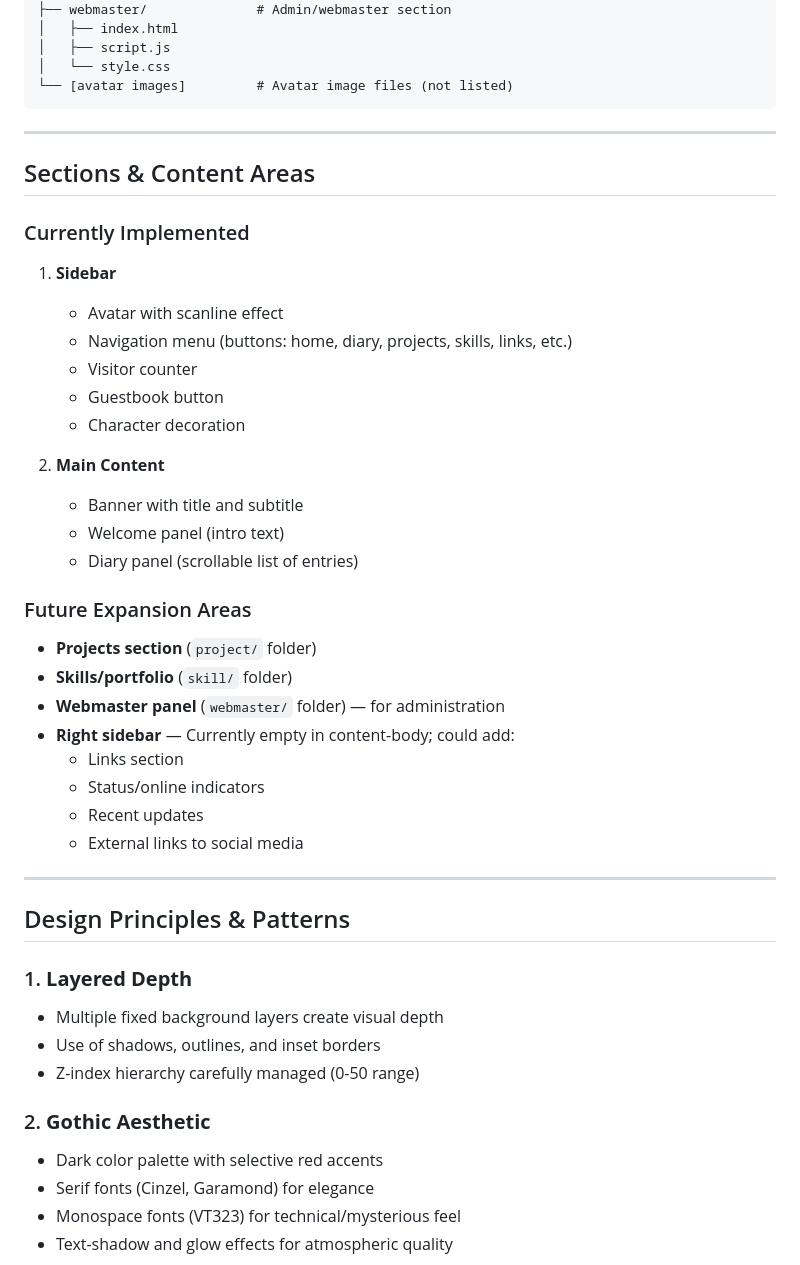
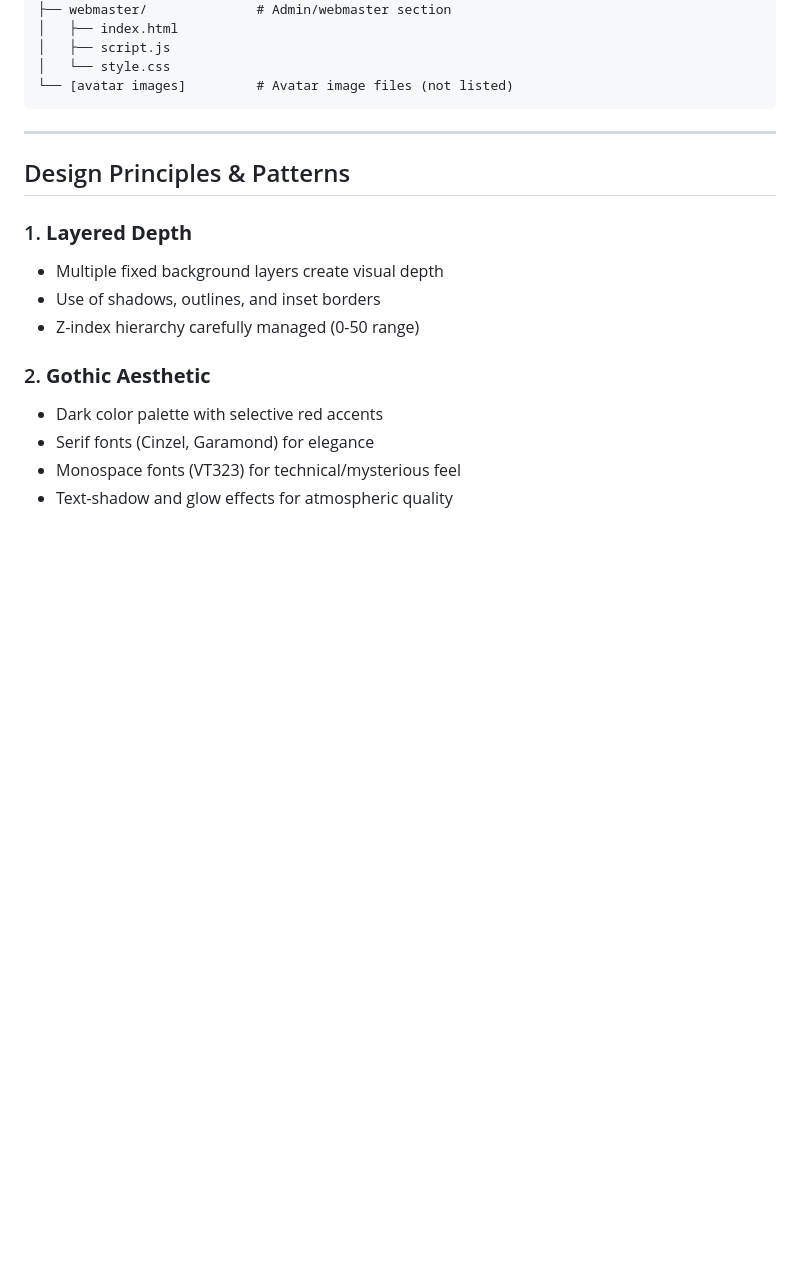
Before and after one commit to Ye-Shaiyoe/Neocities-Portofolio-Website, a Markdown page: DESIGN.md, the part around the change. Drawn GitHub-style; blank space fills up the shorter version.

Commit message:
Sedikit perbaikan

````diff
--- a/DESIGN.md
+++ b/DESIGN.md
@@ -168,33 +168,6 @@ Neocities-web/
 │   └── style.css
 └── [avatar images]         # Avatar image files (not listed)
 ```
-
----
-
-## Sections & Content Areas
-
-### Currently Implemented
-1. **Sidebar**
-   - Avatar with scanline effect
-   - Navigation menu (buttons: home, diary, projects, skills, links, etc.)
-   - Visitor counter
-   - Guestbook button
-   - Character decoration
-
-2. **Main Content**
-   - Banner with title and subtitle
-   - Welcome panel (intro text)
-   - Diary panel (scrollable list of entries)
-
-### Future Expansion Areas
-- **Projects section** (`project/` folder)
-- **Skills/portfolio** (`skill/` folder)
-- **Webmaster panel** (`webmaster/` folder) — for administration
-- **Right sidebar** — Currently empty in content-body; could add:
-  - Links section
-  - Status/online indicators
-  - Recent updates
-  - External links to social media
 
 ---
 
````
